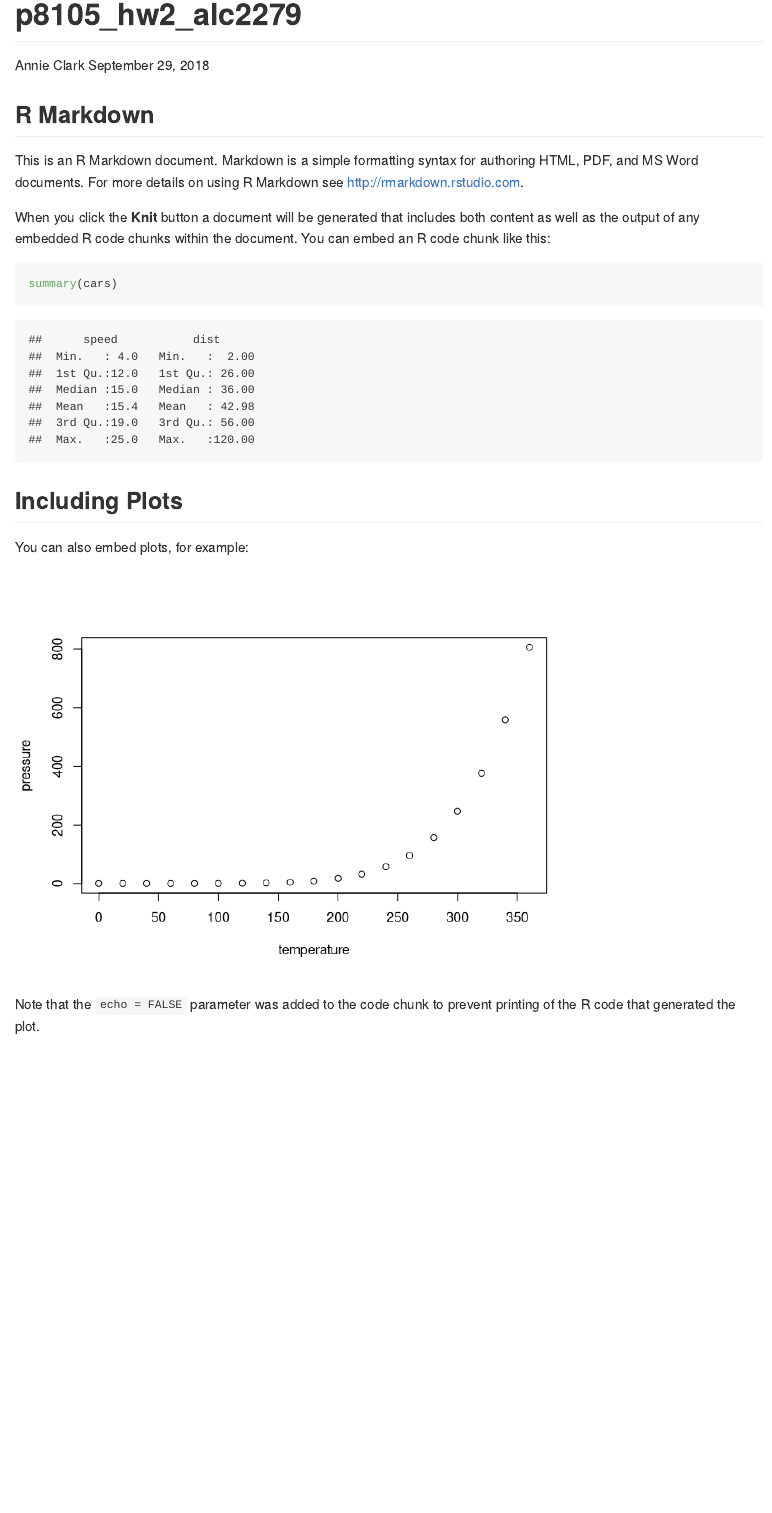
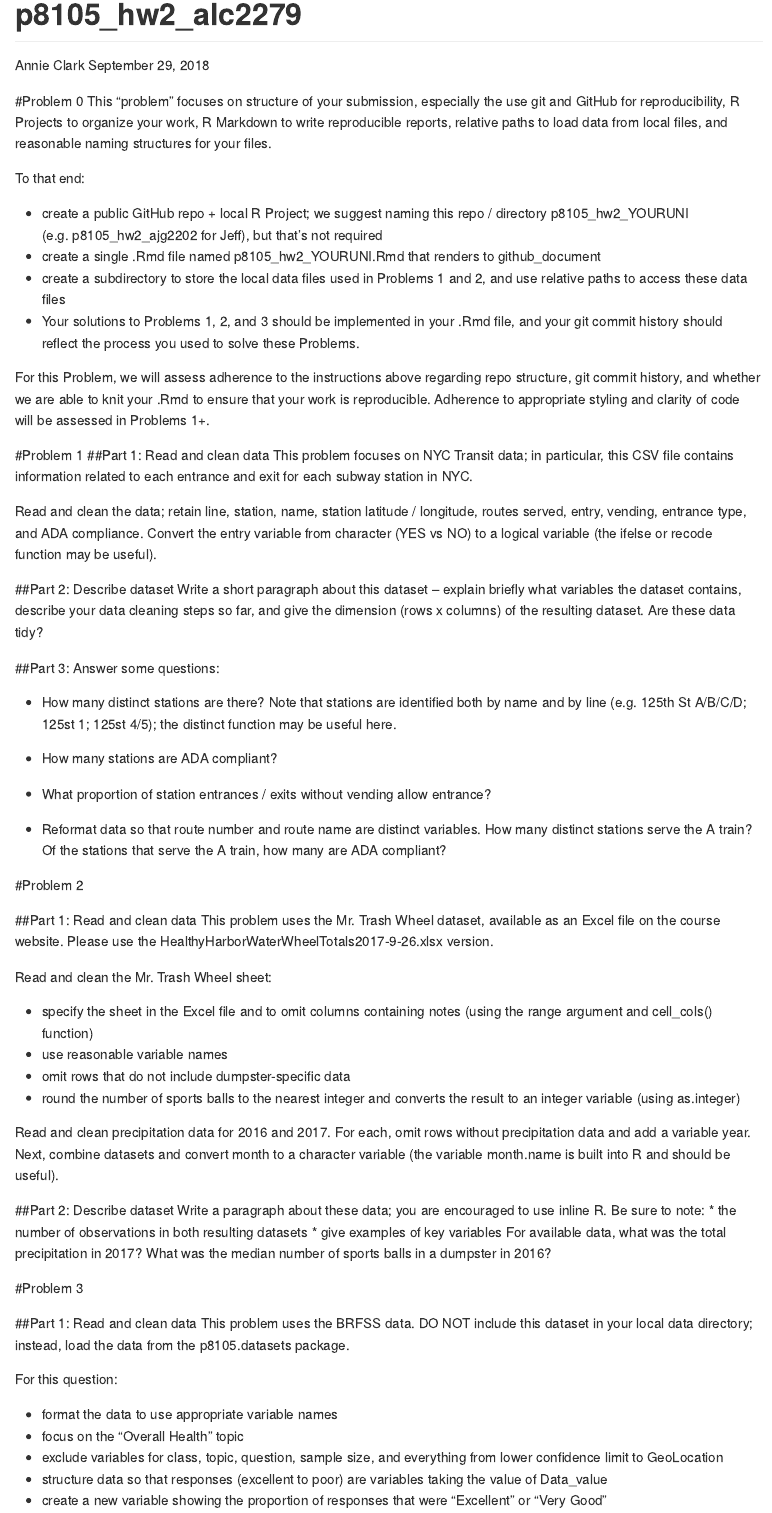
Before and after one commit to alc2279/p8105_hw2_alc2279, an R Markdown document (p8105_hw2_alc2279.Rmd): the page in a window 1100 px wide, from its top. Rendered offline with R 4.5, knitr and Pandoc, with nearby package versions; both versions are drawn in the output format of the newer one.

Commit message:
laid out question infastructure in rmd file; changed to github doc

````diff
--- a/p8105_hw2_alc2279.Rmd
+++ b/p8105_hw2_alc2279.Rmd
@@ -2,29 +2,100 @@
 title: "p8105_hw2_alc2279"
 author: "Annie Clark"
 date: "September 29, 2018"
-output: html_document
+output: github_document
 ---
 
-```{r setup, include=FALSE}
-knitr::opts_chunk$set(echo = TRUE)
+#Problem 0
+This “problem” focuses on structure of your submission, especially the use git and GitHub for reproducibility, R Projects to organize your work, R Markdown to write reproducible reports, relative paths to load data from local files, and reasonable naming structures for your files.
+
+To that end:
+
+* create a public GitHub repo + local R Project; we suggest naming this repo / directory
+p8105_hw2_YOURUNI (e.g.  p8105_hw2_ajg2202 for Jeff), but that’s not required
+* create a single .Rmd file named p8105_hw2_YOURUNI.Rmd that renders to github_document
+* create a subdirectory to store the local data files used in Problems 1 and 2, and use
+relative paths to access these data files
+* Your solutions to Problems 1, 2, and 3 should be implemented in your .Rmd file,
+and your git commit history should reflect the process you used to solve these Problems.
+
+For this Problem, we will assess adherence to the instructions above regarding repo structure, git commit history, and whether we are able to knit your .Rmd to ensure that your work is reproducible. Adherence to appropriate styling and clarity of code will be assessed in Problems 1+.
+
+#Problem 1
+##Part 1: Read and clean data
+This problem focuses on NYC Transit data; in particular, this CSV file contains information related to each entrance and exit for each subway station in NYC.
+
+Read and clean the data; retain line, station, name, station latitude / longitude, routes served, entry, vending, entrance type, and ADA compliance. Convert the entry variable from character (YES vs NO) to a logical variable (the ifelse or recode function may be useful).
+
+```{r}
+
 ```
 
-## R Markdown
+##Part 2: Describe dataset
+Write a short paragraph about this dataset – explain briefly what variables the dataset contains, describe your data cleaning steps so far, and give the dimension (rows x columns) of the resulting dataset. Are these data tidy?
 
-This is an R Markdown document. Markdown is a simple formatting syntax for authoring HTML, PDF, and MS Word documents. For more details on using R Markdown see <http://rmarkdown.rstudio.com>.
 
-When you click the **Knit** button a document will be generated that includes both content as well as the output of any embedded R code chunks within the document. You can embed an R code chunk like this:
+##Part 3: Answer some questions:
 
-```{r cars}
-summary(cars)
+* How many distinct stations are there? Note that stations are identified both by name and by line (e.g. 125th St A/B/C/D; 125st 1; 125st 4/5); the distinct function may be useful here.
+
+```{r}
+
 ```
 
-## Including Plots
+* How many stations are ADA compliant?
 
-You can also embed plots, for example:
+```{r}
 
-```{r pressure, echo=FALSE}
-plot(pressure)
 ```
 
-Note that the `echo = FALSE` parameter was added to the code chunk to prevent printing of the R code that generated the plot.
+* What proportion of station entrances / exits without vending allow entrance?
+
+```{r}
+
+```
+
+* Reformat data so that route number and route name are distinct variables. How many distinct stations serve the A train? Of the stations that serve the A train, how many are ADA compliant?
+```{r}
+
+```
+
+#Problem 2
+
+##Part 1: Read and clean data
+This problem uses the Mr. Trash Wheel dataset, available as an Excel file on the course website. Please use the  HealthyHarborWaterWheelTotals2017-9-26.xlsx version.
+
+Read and clean the Mr. Trash Wheel sheet:
+
+* specify the sheet in the Excel file and to omit columns containing notes (using the range argument and cell_cols() function)
+* use reasonable variable names
+* omit rows that do not include dumpster-specific data
+* round the number of sports balls to the nearest integer and converts the result to an integer variable (using as.integer)
+
+Read and clean precipitation data for 2016 and 2017. For each, omit rows without precipitation data and add a variable year. Next, combine datasets and convert month to a character variable (the variable month.name is built into R and should be useful).
+
+```{r}
+
+```
+
+##Part 2: Describe dataset
+Write a paragraph about these data; you are encouraged to use inline R. Be sure to note:
+* the number of observations in both resulting datasets
+* give examples of key variables
+For available data, what was the total precipitation in 2017? What was the median number of sports balls in a dumpster in 2016?
+
+```{r}
+
+```
+
+#Problem 3
+
+##Part 1: Read and clean data
+This problem uses the BRFSS data. DO NOT include this dataset in your local data directory; instead, load the data from the  p8105.datasets package.
+
+For this question:
+
+* format the data to use appropriate variable names
+* focus on the “Overall Health” topic
+* exclude variables for class, topic, question, sample size, and everything from lower confidence limit to GeoLocation
+* structure data so that responses (excellent to poor) are variables taking the value of Data_value
+* create a new variable showing the proportion of responses that were “Excellent” or “Very Good”
````
Also changed, not shown: p8105_hw2_alc2279.md (added), p8105_hw2_alc2279.Rmd (31 more changed lines), 1 other file.
